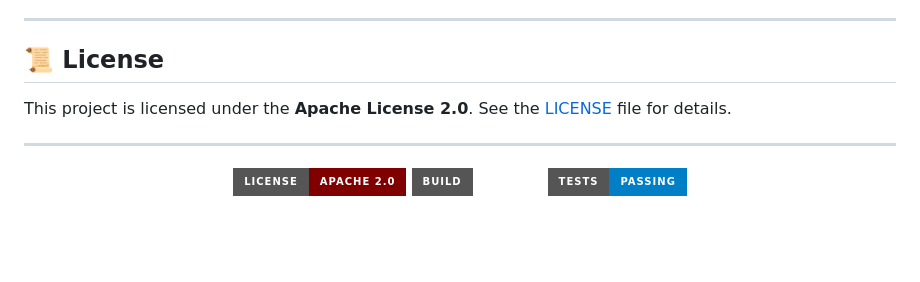
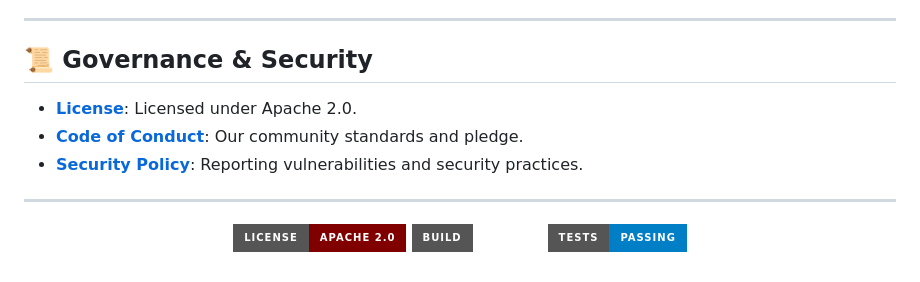
Before and after one commit to salahuddingfx/Multi_Vedor_Backend, a Markdown page: README.md, the part around the change. Rendered like a GitHub page; badges without logos; blank space fills up the shorter version.

Commit message:
docs: update README with governance, security policy, and code of conduct links

```diff
--- a/README.md
+++ b/README.md
@@ -58,8 +58,10 @@ graph LR
 
 ---
 
-## 📜 License
-This project is licensed under the **Apache License 2.0**. See the [LICENSE](LICENSE) file for details.
+## 📜 Governance & Security
+- **[License](LICENSE)**: Licensed under Apache 2.0.
+- **[Code of Conduct](CODE_OF_CONDUCT.md)**: Our community standards and pledge.
+- **[Security Policy](SECURITY.md)**: Reporting vulnerabilities and security practices.
 
 ---
 
```
